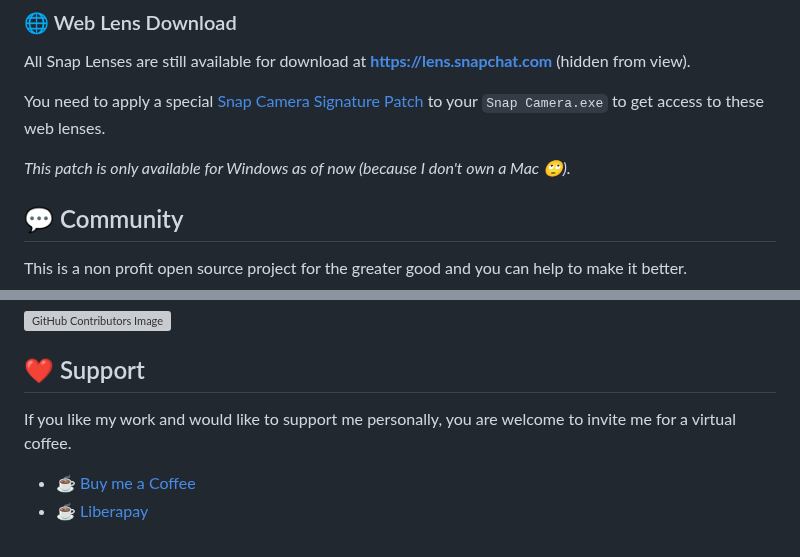
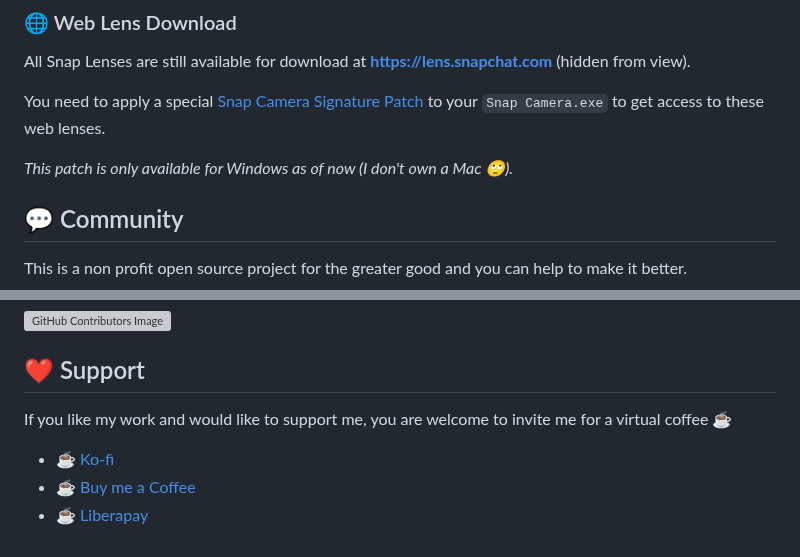
Before and after one commit to GalaxyDevAndrii/snap-camera-server, a Markdown page: README.md, 2 parts joined by grey strips. GitHub-like rendering; grey boxes are pictures that could not be loaded.

```diff
--- a/README.md
+++ b/README.md
@@ -34,7 +34,7 @@ All Snap Lenses are still available for download at **https://lens.snapchat.com*
 
 You need to apply a special [Snap Camera Signature Patch](https://ptrumpis.github.io/snap-camera-signature-patch/) to your `Snap Camera.exe` to get access to these web lenses.
 
- *This patch is only available for Windows as of now (because I don't own a Mac 🙄).*
+ *This patch is only available for Windows as of now (I don't own a Mac 🙄).*
 
 ## 💬 Community
 This is a non profit open source project for the greater good and you can help to make it better.
@@ -52,6 +52,8 @@ Help to build a community
 ![GitHub Contributors Image](https://contrib.rocks/image?repo=ptrumpis/snap-camera-server)
 
 ## ❤️ Support
-If you like my work and would like to support me personally, you are welcome to invite me for a virtual coffee.
+If you like my work and would like to support me, you are welcome to invite me for a virtual coffee ☕
+
+- [☕ Ko-fi](https://ko-fi.com/ptrumpis)
 - [☕ Buy me a Coffee](https://www.buymeacoffee.com/ptrumpis)
 - [☕ Liberapay](https://liberapay.com/ptrumpis/)
```
